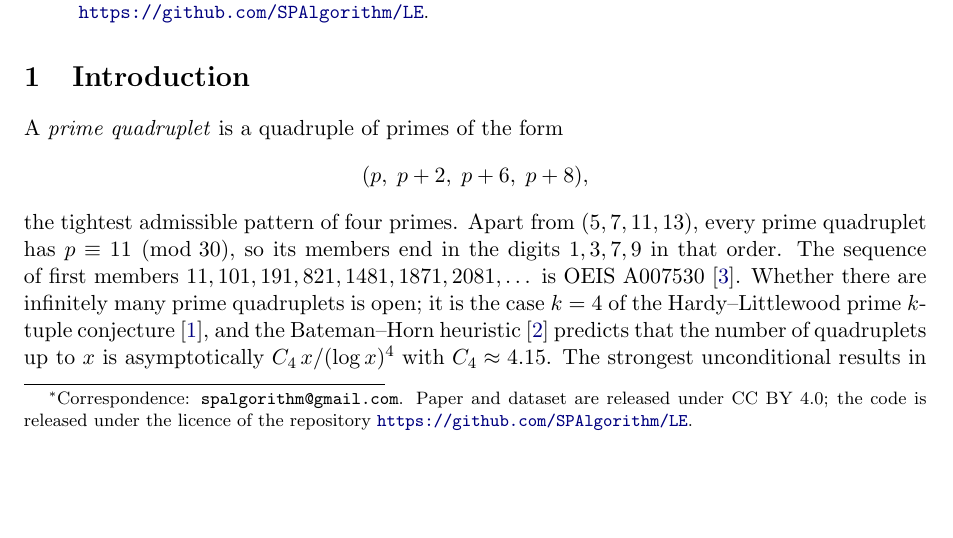
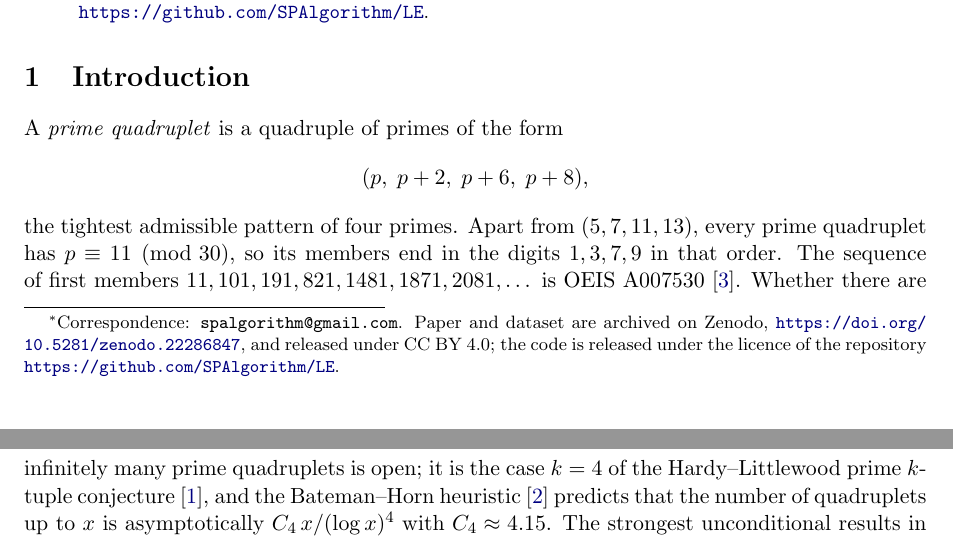
Before and after one commit to SPAlgorithm/LE, a LaTeX paper (LC/paper/ladhe_quad_conjecture.tex): part of page 1 of 12 before the commit and two parts of pages 1 and 2 of 12 after it, the two joined at a grey line, cut so that both start at the same text, the shorter picture padded with empty space. Compiled offline with pdfLaTeX.

Commit message:
LC: add the Zenodo DOI of the paper (10.5281/zenodo.22286847)
The paper now carries its DOI on the title page and in the correspondence
footnote; README, LINKS.md and the YouTube description files point to the
published record https://zenodo.org/records/22286847.

Co-Authored-By: Claude Fable 5.1 <noreply@anthropic.com>

```diff
--- a/LC/paper/ladhe_quad_conjecture.tex
+++ b/LC/paper/ladhe_quad_conjecture.tex
@@ -31,13 +31,14 @@
 \title{Ladhe's Quad Conjecture:\\
 Every Prime Quadruplet Is an Additive/Multiplicative/Exponential\\
 Combination of Its Predecessors\thanks{Correspondence:
-\texttt{spalgorithm@gmail.com}. Paper and dataset are released under
+\texttt{spalgorithm@gmail.com}. Paper and dataset are archived on Zenodo,
+\url{https://doi.org/10.5281/zenodo.22286847}, and released under
 CC~BY~4.0; the code is released under the licence of the repository
 \url{https://github.com/SPAlgorithm/LE}.}}
 
 \author{Shubham Ladhe \and Saloni Ladhe \and Pankaj Ladhe}
 
-\date{September 2026}
+\date{September 2026\\[2pt] {\small DOI: \href{https://doi.org/10.5281/zenodo.22286847}{10.5281/zenodo.22286847}}}
 
 \begin{document}
 \maketitle
```
Also changed, not shown: LC/videos/LINKS.md (+2 -0 lines), LC/videos/youtube/video1_youtube.txt (+1 -0 lines), LC/videos/youtube/video2_youtube.txt (+1 -0 lines), LC/README.md, LC/paper/ladhe_quad_conjecture.pdf.
